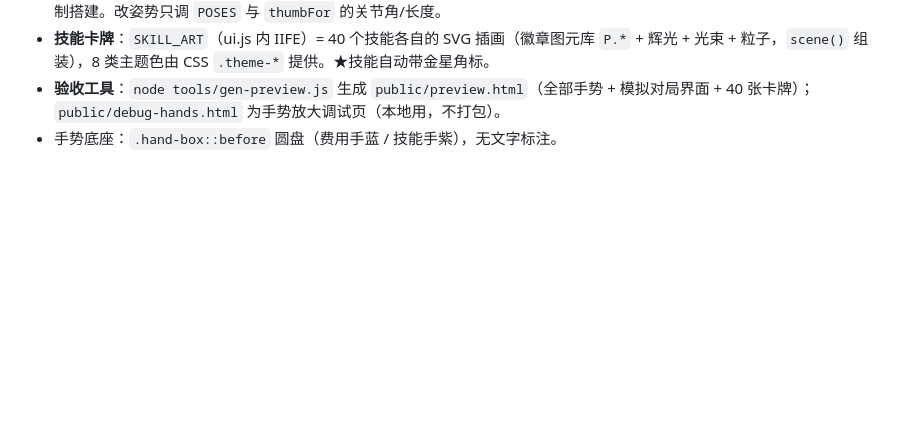
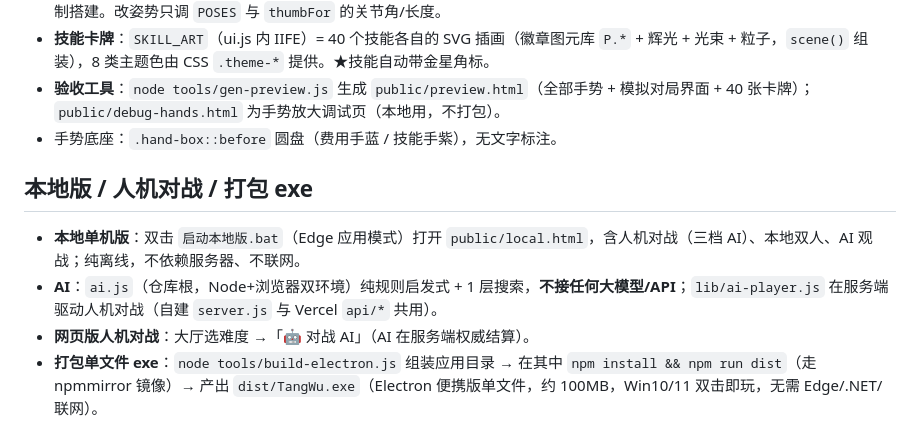
Before and after one commit to sgw2609172737-byte/tangwu, a Markdown page: README.md, the part around the change. Rendered like a GitHub page; blank space fills up the shorter version.

Commit message:
chore: electron 打包脚本 + README 本地版/AI/打包说明

```diff
--- a/README.md
+++ b/README.md
@@ -144,3 +144,10 @@ node test/live-poll.js     # 活体测试（轮询版，模拟新版客户端协
 - **技能卡牌**：`SKILL_ART`（ui.js 内 IIFE）= 40 个技能各自的 SVG 插画（徽章图元库 `P.*` + 辉光 + 光束 + 粒子，`scene()` 组装），8 类主题色由 CSS `.theme-*` 提供。★技能自动带金星角标。
 - **验收工具**：`node tools/gen-preview.js` 生成 `public/preview.html`（全部手势 + 模拟对局界面 + 40 张卡牌）；`public/debug-hands.html` 为手势放大调试页（本地用，不打包）。
 - 手势底座：`.hand-box::before` 圆盘（费用手蓝 / 技能手紫），无文字标注。
+
+## 本地版 / 人机对战 / 打包 exe
+
+- **本地单机版**：双击 `启动本地版.bat`（Edge 应用模式）打开 `public/local.html`，含人机对战（三档 AI）、本地双人、AI 观战；纯离线，不依赖服务器、不联网。
+- **AI**：`ai.js`（仓库根，Node+浏览器双环境）纯规则启发式 + 1 层搜索，**不接任何大模型/API**；`lib/ai-player.js` 在服务端驱动人机对战（自建 `server.js` 与 Vercel `api/*` 共用）。
+- **网页版人机对战**：大厅选难度 →「🤖 对战 AI」（AI 在服务端权威结算）。
+- **打包单文件 exe**：`node tools/build-electron.js` 组装应用目录 → 在其中 `npm install && npm run dist`（走 npmmirror 镜像）→ 产出 `dist/TangWu.exe`（Electron 便携版单文件，约 100MB，Win10/11 双击即玩，无需 Edge/.NET/联网）。
```
